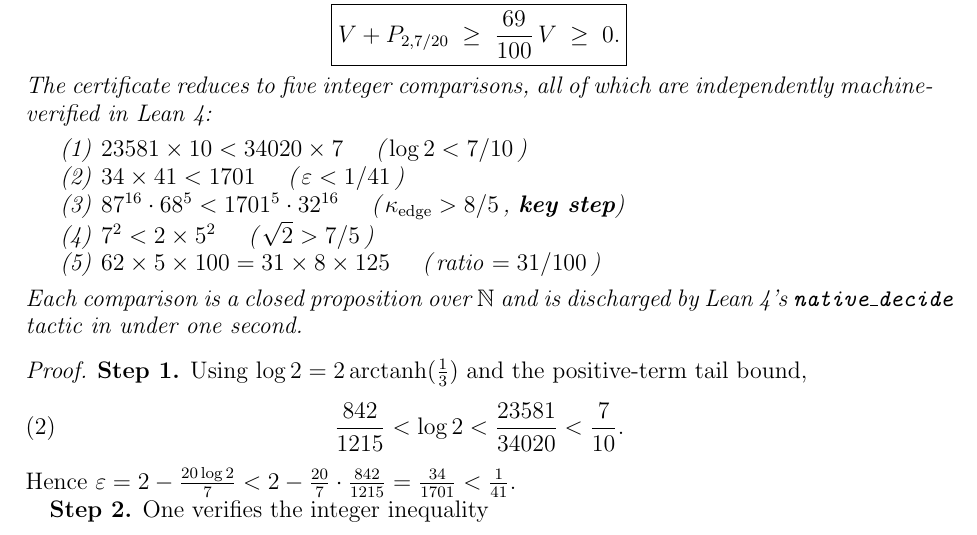
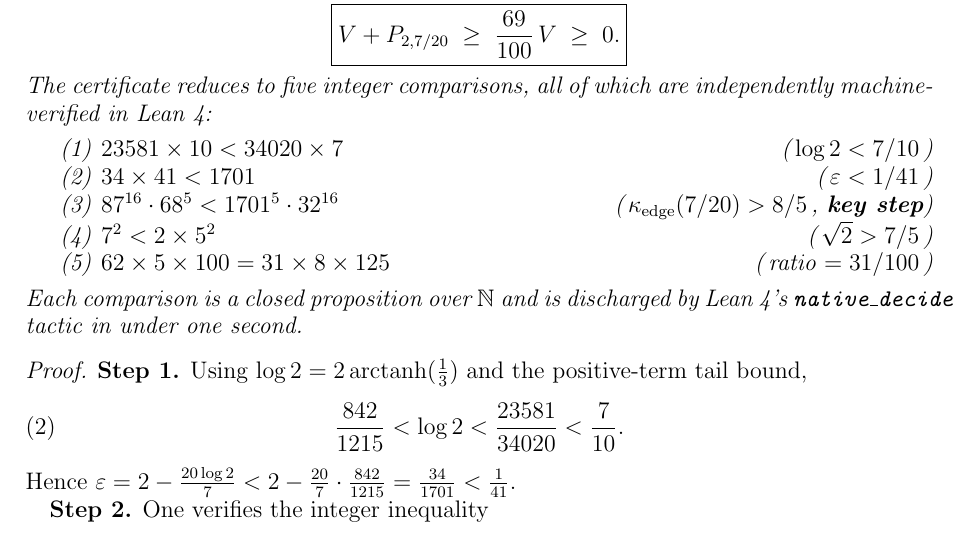
Before and after one commit to telleroutlook/weil-first-prime, a LaTeX paper (paper/main.tex): part of page 4 of 6, cut so that both start at the same text. Compiled offline with pdfLaTeX.

Commit message:
fix: enumerate list alignment — hfill right-aligns math descriptions
Five integer comparisons in Theorem 4.2 now use \hfill for right-aligned
descriptions, matching standard mathematical paper style. All five items
display cleanly on one line each with proper superscripts.

```diff
--- a/paper/main.tex
+++ b/paper/main.tex
@@ -317,11 +317,16 @@ and therefore
 The certificate reduces to five integer comparisons, all of which
 are independently machine-verified in Lean~4:
 \begin{enumerate}
-\item $23581 \times 10 < 34020 \times 7$ \quad (\,$\log 2 < 7/10$\,)
-\item $34 \times 41 < 1701$ \quad (\,$\varepsilon < 1/41$\,)
-\item $87^{16} \cdot 68^5 < 1701^5 \cdot 32^{16}$ \quad (\,$\kappae > 8/5$\,, \textbf{key step})
-\item $7^2 < 2 \times 5^2$ \quad (\,$\sqrt2 > 7/5$\,)
-\item $62 \times 5 \times 100 = 31 \times 8 \times 125$ \quad (\,ratio $= 31/100$\,)
+\item $23581 \times 10 < 34020 \times 7$
+      \hfill(\,$\log 2 < 7/10$\,)
+\item $34 \times 41 < 1701$
+      \hfill(\,$\varepsilon < 1/41$\,)
+\item $87^{16} \cdot 68^{5} < 1701^{5} \cdot 32^{16}$
+      \hfill(\,$\kappae(7/20) > 8/5$\,, \textbf{key step})
+\item $7^2 < 2 \times 5^2$
+      \hfill(\,$\sqrt{2} > 7/5$\,)
+\item $62 \times 5 \times 100 = 31 \times 8 \times 125$
+      \hfill(\,ratio $= 31/100$\,)
 \end{enumerate}
 Each comparison is a closed proposition over $\mathbb{N}$ and is
 discharged by Lean~4's \texttt{native\_decide} tactic in under one second.
```
